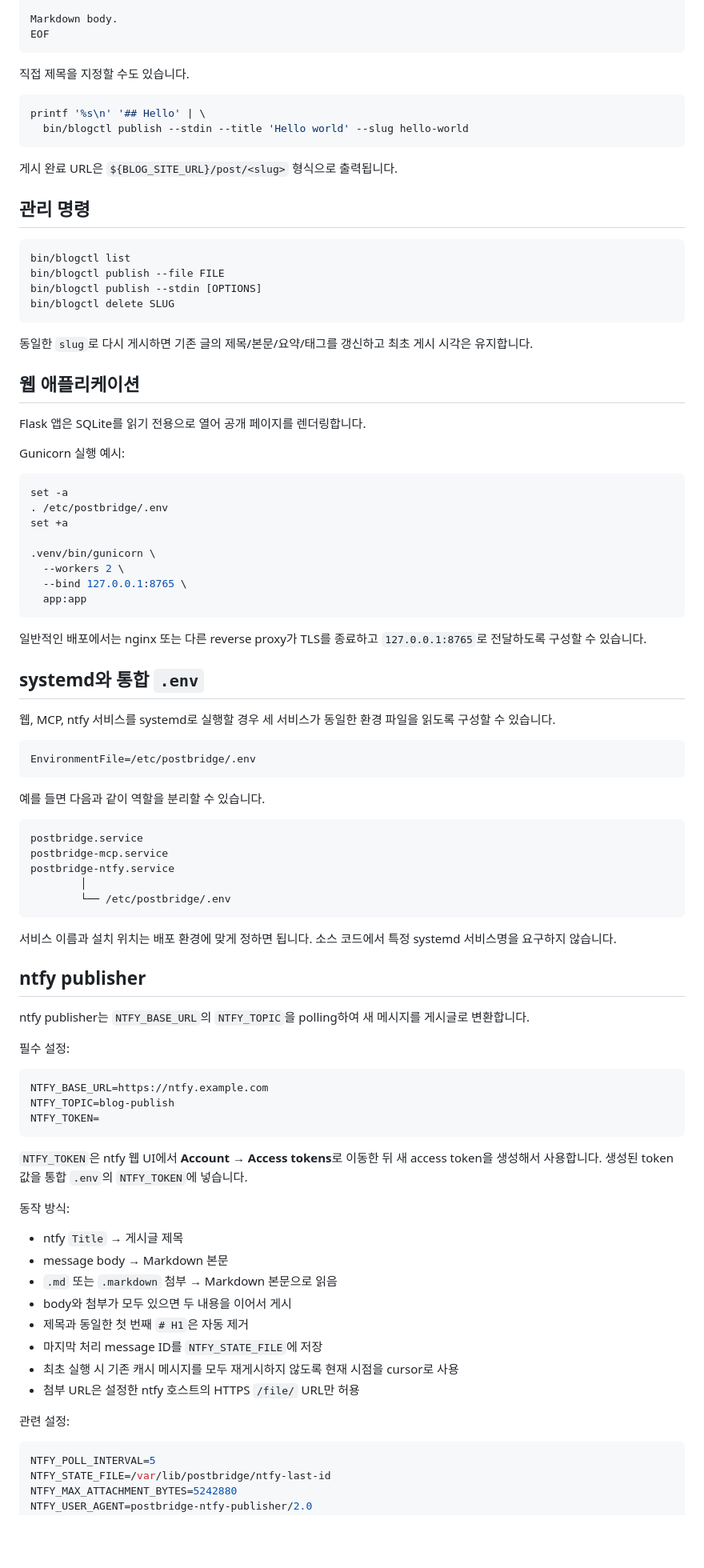
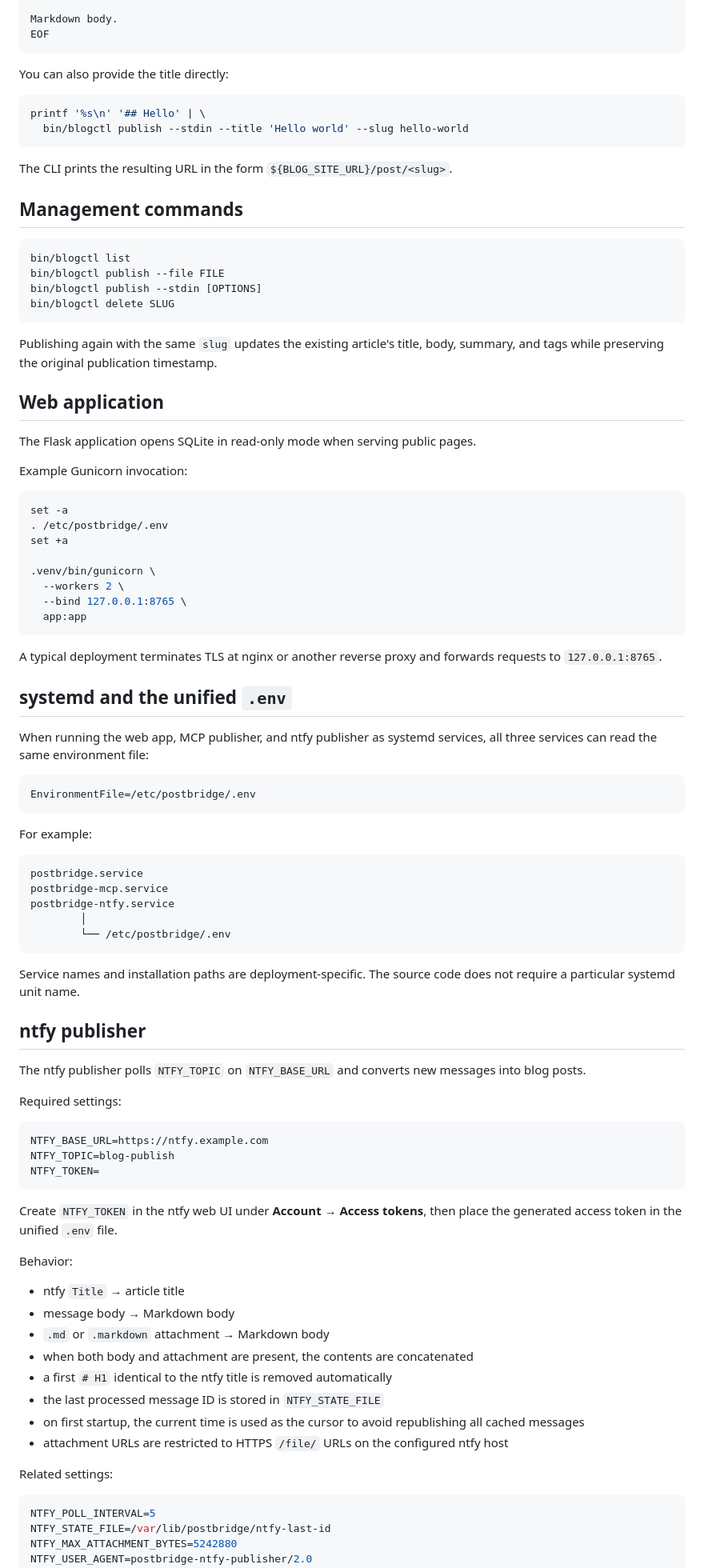
Before and after one commit to twoeater/postbridge, a Markdown page: README.md, the part around one of its changes. Shown at 80% size. GitHub-like rendering; blank space fills up the shorter version.

````diff
--- a/README.md
+++ b/README.md
@@ -96,16 +98,16 @@ Markdown body.
 EOF
 ```
 
-직접 제목을 지정할 수도 있습니다.
+You can also provide the title directly:
 
 ```bash
 printf '%s\n' '## Hello' | \
   bin/blogctl publish --stdin --title 'Hello world' --slug hello-world
 ```
 
-게시 완료 URL은 `${BLOG_SITE_URL}/post/<slug>` 형식으로 출력됩니다.
+The CLI prints the resulting URL in the form `${BLOG_SITE_URL}/post/<slug>`.
 
-## 관리 명령
+## Management commands
 
 ```bash
 bin/blogctl list
@@ -114,13 +116,13 @@ bin/blogctl publish --stdin [OPTIONS]
 bin/blogctl delete SLUG
 ```
 
-동일한 `slug`로 다시 게시하면 기존 글의 제목/본문/요약/태그를 갱신하고 최초 게시 시각은 유지합니다.
+Publishing again with the same `slug` updates the existing article's title, body, summary, and tags while preserving the original publication timestamp.
 
-## 웹 애플리케이션
+## Web application
 
-Flask 앱은 SQLite를 읽기 전용으로 열어 공개 페이지를 렌더링합니다.
+The Flask application opens SQLite in read-only mode when serving public pages.
 
-Gunicorn 실행 예시:
+Example Gunicorn invocation:
 
 ```bash
 set -a
@@ -133,17 +135,17 @@ set +a
   app:app
 ```
 
-일반적인 배포에서는 nginx 또는 다른 reverse proxy가 TLS를 종료하고 `127.0.0.1:8765`로 전달하도록 구성할 수 있습니다.
+A typical deployment terminates TLS at nginx or another reverse proxy and forwards requests to `127.0.0.1:8765`.
 
-## systemd와 통합 `.env`
+## systemd and the unified `.env`
 
-웹, MCP, ntfy 서비스를 systemd로 실행할 경우 세 서비스가 동일한 환경 파일을 읽도록 구성할 수 있습니다.
+When running the web app, MCP publisher, and ntfy publisher as systemd services, all three services can read the same environment file:
 
 ```ini
 EnvironmentFile=/etc/postbridge/.env
 ```
 
-예를 들면 다음과 같이 역할을 분리할 수 있습니다.
+For example:
 
 ```text
 postbridge.service
@@ -153,13 +155,13 @@ postbridge-ntfy.service
         └── /etc/postbridge/.env
 ```
 
-서비스 이름과 설치 위치는 배포 환경에 맞게 정하면 됩니다. 소스 코드에서 특정 systemd 서비스명을 요구하지 않습니다.
+Service names and installation paths are deployment-specific. The source code does not require a particular systemd unit name.
 
 ## ntfy publisher
 
-ntfy publisher는 `NTFY_BASE_URL`의 `NTFY_TOPIC`을 polling하여 새 메시지를 게시글로 변환합니다.
+The ntfy publisher polls `NTFY_TOPIC` on `NTFY_BASE_URL` and converts new messages into blog posts.
 
-필수 설정:
+Required settings:
 
 ```ini
 NTFY_BASE_URL=https://ntfy.example.com
@@ -167,20 +169,20 @@ NTFY_TOPIC=blog-publish
 NTFY_TOKEN=
 ```
 
-`NTFY_TOKEN`은 ntfy 웹 UI에서 **Account → Access tokens**로 이동한 뒤 새 access token을 생성해서 사용합니다. 생성된 token 값을 통합 `.env`의 `NTFY_TOKEN`에 넣습니다.
+Create `NTFY_TOKEN` in the ntfy web UI under **Account → Access tokens**, then place the generated access token in the unified `.env` file.
 
-동작 방식:
+Behavior:
 
-- ntfy `Title` → 게시글 제목
-- message body → Markdown 본문
-- `.md` 또는 `.markdown` 첨부 → Markdown 본문으로 읽음
-- body와 첨부가 모두 있으면 두 내용을 이어서 게시
-- 제목과 동일한 첫 번째 `# H1`은 자동 제거
-- 마지막 처리 message ID를 `NTFY_STATE_FILE`에 저장
-- 최초 실행 시 기존 캐시 메시지를 모두 재게시하지 않도록 현재 시점을 cursor로 사용
-- 첨부 URL은 설정한 ntfy 호스트의 HTTPS `/file/` URL만 허용
+- ntfy `Title` → article title
+- message body → Markdown body
+- `.md` or `.markdown` attachment → Markdown body
+- when both body and attachment are present, the contents are concatenated
+- a first `# H1` identical to the ntfy title is removed automatically
+- the last processed message ID is stored in `NTFY_STATE_FILE`
+- on first startup, the current time is used as the cursor to avoid republishing all cached messages
+- attachment URLs are restricted to HTTPS `/file/` URLs on the configured ntfy host
 
-관련 설정:
+Related settings:
 
 ```ini
 NTFY_POLL_INTERVAL=5
````
Also changed, not shown: other parts of README.md (+56 -54 lines), README.ko.md (added, +261 -0 lines).
